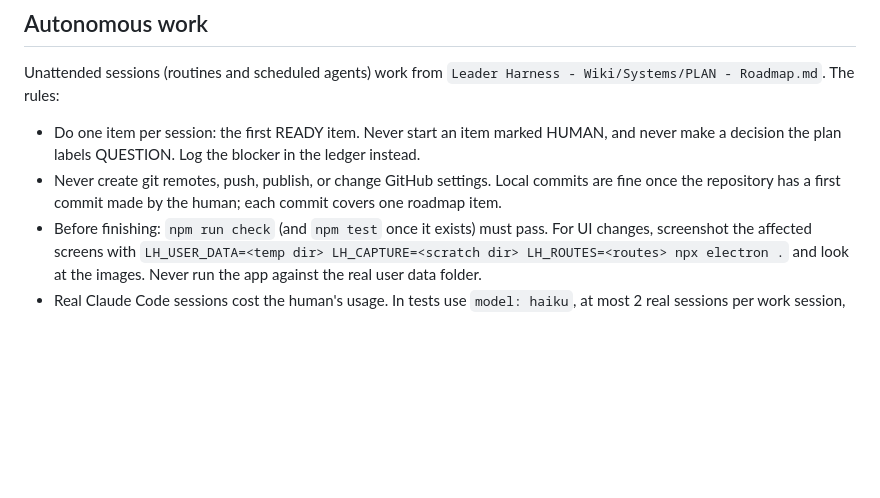
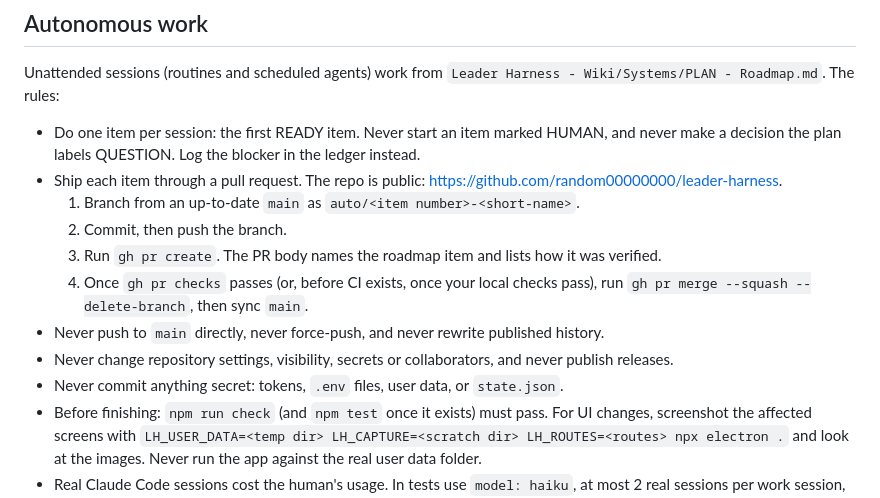
Before and after one commit to random00000000/leader-harness, a Markdown page: AGENTS.md, the part around the change. GitHub-like rendering; blank space fills up the shorter version.

```diff
--- a/AGENTS.md
+++ b/AGENTS.md
@@ -13,7 +13,14 @@ Leader Harness is an AI harness shaped for leaders of organizations. The leader
 Unattended sessions (routines and scheduled agents) work from `Leader Harness - Wiki/Systems/PLAN - Roadmap.md`. The rules:
 
 - Do one item per session: the first READY item. Never start an item marked HUMAN, and never make a decision the plan labels QUESTION. Log the blocker in the ledger instead.
-- Never create git remotes, push, publish, or change GitHub settings. Local commits are fine once the repository has a first commit made by the human; each commit covers one roadmap item.
+- Ship each item through a pull request. The repo is public: https://github.com/random00000000/leader-harness.
+  1. Branch from an up-to-date `main` as `auto/<item number>-<short-name>`.
+  2. Commit, then push the branch.
+  3. Run `gh pr create`. The PR body names the roadmap item and lists how it was verified.
+  4. Once `gh pr checks` passes (or, before CI exists, once your local checks pass), run `gh pr merge --squash --delete-branch`, then sync `main`.
+- Never push to `main` directly, never force-push, and never rewrite published history.
+- Never change repository settings, visibility, secrets or collaborators, and never publish releases.
+- Never commit anything secret: tokens, `.env` files, user data, or `state.json`.
 - Before finishing: `npm run check` (and `npm test` once it exists) must pass. For UI changes, screenshot the affected screens with `LH_USER_DATA=<temp dir> LH_CAPTURE=<scratch dir> LH_ROUTES=<routes> npx electron .` and look at the images. Never run the app against the real user data folder.
 - Real Claude Code sessions cost the human's usage. In tests use `model: haiku`, at most 2 real sessions per work session, and only when the item's verification step asks for it.
 - Never loosen authority enforcement (`toolsFor`, the deny lists, `--permission-mode dontAsk`) unless a roadmap item says so.
```
Also changed, not shown: Leader Harness - Wiki/PROMPT-LEDGER.md (+1 -0 lines), Leader Harness - Wiki/Systems/PLAN - Roadmap.md (+29 -12 lines).
